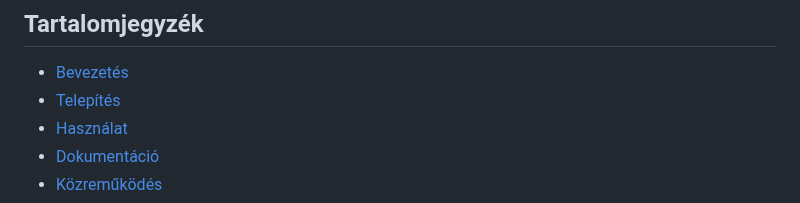
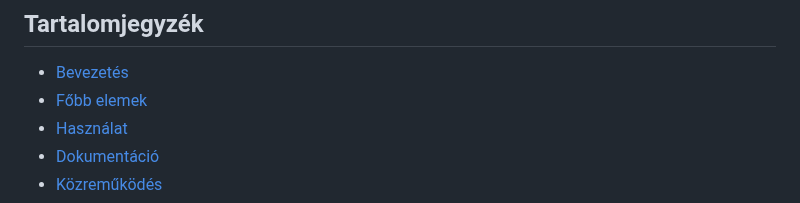
Before and after one commit to nikolett21/niki.frontend, a Markdown page: readme.md, the part around the change. GitHub-like rendering.

Commit message:
valtozas

```diff
--- a/readme.md
+++ b/readme.md
@@ -11,7 +11,7 @@ Az oldal terve Figmában készült kisebb nagyobb változtatásokkal👉 [Figma
 
 ## Tartalomjegyzék
 - [Bevezetés](#Bevezetés)
-- [Telepítés](#telepítés)
+- [Főbb elemek](#főbbelemek)
 - [Használat](#használat)
 - [Dokumentáció](#dokumentáció)
 - [Közreműködés](#közreműködés)
```
